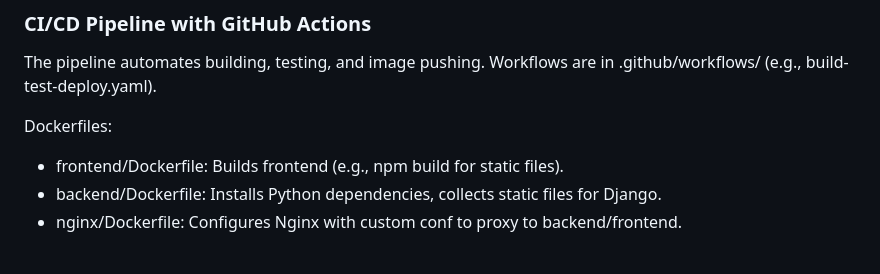
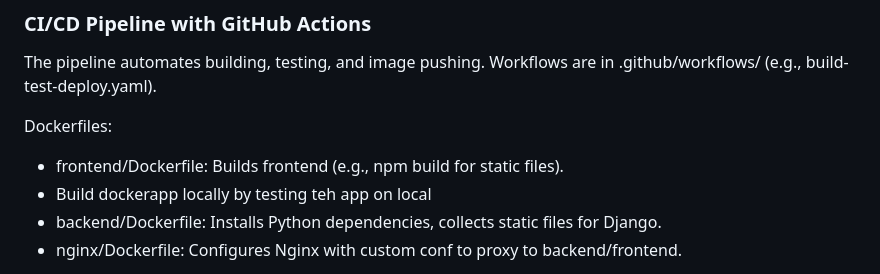
Before and after one commit to rukevweubio/Django-Based-Office-Mnagerment-system, a Markdown page: README.md, the part around one of its changes. GitHub-like rendering.

```diff
--- a/README.md
+++ b/README.md
@@ -36,5 +36,6 @@ The pipeline automates building, testing, and image pushing. Workflows are in .g
 
 Dockerfiles:
 - frontend/Dockerfile: Builds frontend (e.g., npm build for static files).
+- Build   dockerapp locally  by testing teh app on local
 - backend/Dockerfile: Installs Python dependencies, collects static files for Django.
 - nginx/Dockerfile: Configures Nginx with custom conf to proxy to backend/frontend.
```
Also changed, not shown: other parts of README.md (+2 -0 lines).
